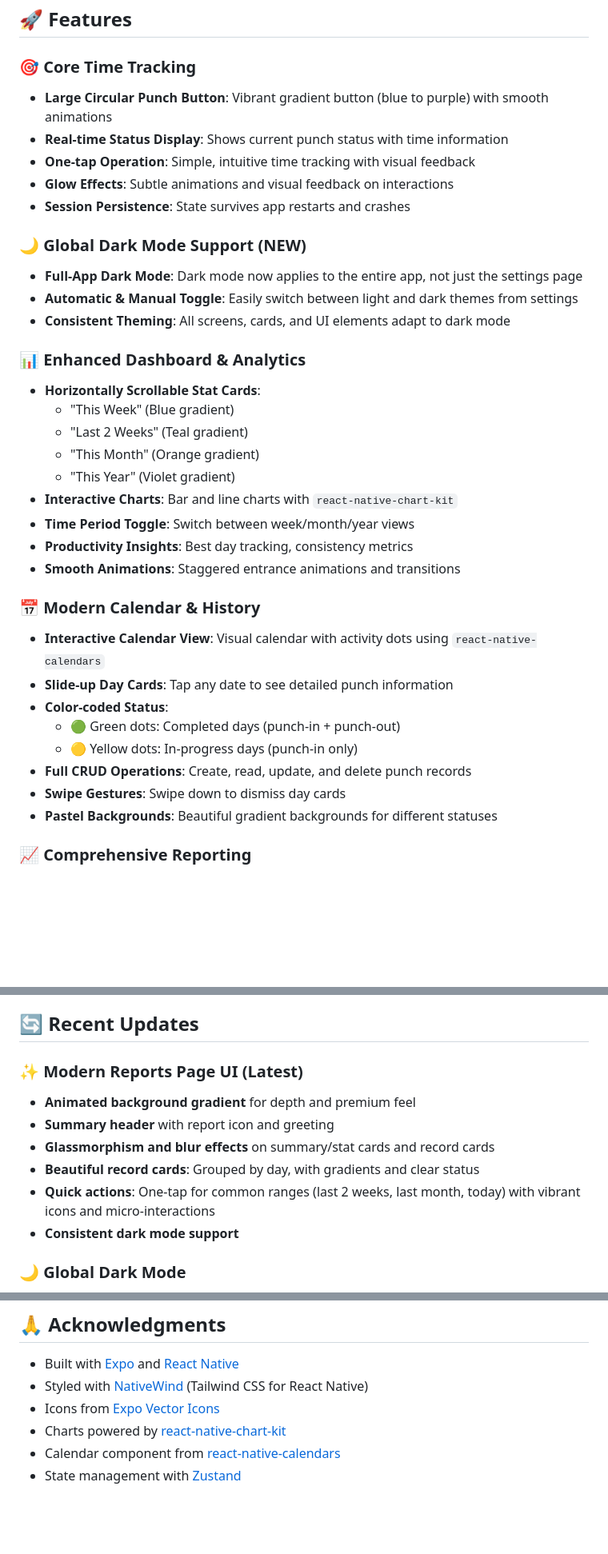
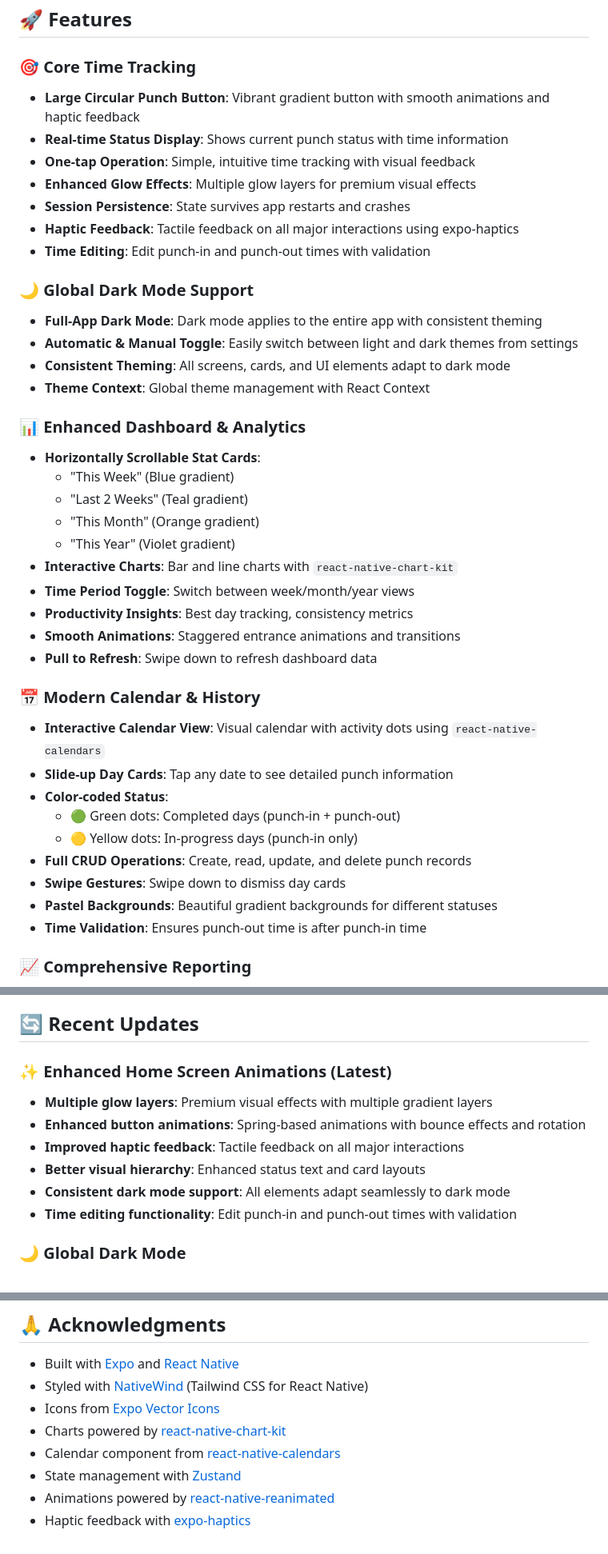
Before and after one commit to mahimrahman/MonHeure-Mobile-App, a Markdown page: README.md, 3 parts joined by grey strips. Shown at 80% size. Drawn GitHub-style; blank space fills up the shorter version.

Commit message:
Update README.md to reflect enhancements in the time tracking app, including improved haptic feedback, time editing functionality, and enhanced animations. Clarify global dark mode support and introduce new features like pull to refresh and time validation. Ensure consistent theming and visual appeal across all screens.

```diff
--- a/README.md
+++ b/README.md
@@ -5,16 +5,19 @@ A modern React Native mobile application built with Expo for efficient time trac
 ## 🚀 Features
 
 ### 🎯 Core Time Tracking
-- **Large Circular Punch Button**: Vibrant gradient button (blue to purple) with smooth animations
+- **Large Circular Punch Button**: Vibrant gradient button with smooth animations and haptic feedback
 - **Real-time Status Display**: Shows current punch status with time information
 - **One-tap Operation**: Simple, intuitive time tracking with visual feedback
-- **Glow Effects**: Subtle animations and visual feedback on interactions
+- **Enhanced Glow Effects**: Multiple glow layers for premium visual effects
 - **Session Persistence**: State survives app restarts and crashes
+- **Haptic Feedback**: Tactile feedback on all major interactions using expo-haptics
+- **Time Editing**: Edit punch-in and punch-out times with validation
 
-### 🌙 Global Dark Mode Support (NEW)
-- **Full-App Dark Mode**: Dark mode now applies to the entire app, not just the settings page
+### 🌙 Global Dark Mode Support
+- **Full-App Dark Mode**: Dark mode applies to the entire app with consistent theming
 - **Automatic & Manual Toggle**: Easily switch between light and dark themes from settings
 - **Consistent Theming**: All screens, cards, and UI elements adapt to dark mode
+- **Theme Context**: Global theme management with React Context
 
 ### 📊 Enhanced Dashboard & Analytics
 - **Horizontally Scrollable Stat Cards**:
@@ -26,6 +29,7 @@ A modern React Native mobile application built with Expo for efficient time trac
 - **Time Period Toggle**: Switch between week/month/year views
 - **Productivity Insights**: Best day tracking, consistency metrics
 - **Smooth Animations**: Staggered entrance animations and transitions
+- **Pull to Refresh**: Swipe down to refresh dashboard data
 
 ### 📅 Modern Calendar & History
 - **Interactive Calendar View**: Visual calendar with activity dots using `react-native-calendars`
@@ -36,6 +40,7 @@ A modern React Native mobile application built with Expo for efficient time trac
 - **Full CRUD Operations**: Create, read, update, and delete punch records
 - **Swipe Gestures**: Swipe down to dismiss day cards
 - **Pastel Backgrounds**: Beautiful gradient backgrounds for different statuses
+- **Time Validation**: Ensures punch-out time is after punch-in time
 
 ### 📈 Comprehensive Reporting
 - **Modern Reports Page**: Animated background, glassmorphism, and a summary header for a premium look
@@ -199,13 +210,13 @@ The app features a modern, intuitive interface with:
 
 ## 🔄 Recent Updates
 
-### ✨ Modern Reports Page UI (Latest)
-- **Animated background gradient** for depth and premium feel
-- **Summary header** with report icon and greeting
-- **Glassmorphism and blur effects** on summary/stat cards and record cards
-- **Beautiful record cards**: Grouped by day, with gradients and clear status
-- **Quick actions**: One-tap for common ranges (last 2 weeks, last month, today) with vibrant icons and micro-interactions
-- **Consistent dark mode support**
+### ✨ Enhanced Home Screen Animations (Latest)
+- **Multiple glow layers**: Premium visual effects with multiple gradient layers
+- **Enhanced button animations**: Spring-based animations with bounce effects and rotation
+- **Improved haptic feedback**: Tactile feedback on all major interactions
+- **Better visual hierarchy**: Enhanced status text and card layouts
+- **Consistent dark mode support**: All elements adapt seamlessly to dark mode
+- **Time editing functionality**: Edit punch-in and punch-out times with validation
 
 ### 🌙 Global Dark Mode
 - **Full-App Dark Mode**: Dark mode now applies to the entire app, not just the settings page
@@ -342,3 +353,5 @@ This project is licensed under the MIT License - see the [LICENSE](LICENSE) file
 - Charts powered by [react-native-chart-kit](https://github.com/indiespirit/react-native-chart-kit)
 - Calendar component from [react-native-calendars](https://github.com/wix/react-native-calendars)
 - State management with [Zustand](https://github.com/pmndrs/zustand)
+- Animations powered by [react-native-reanimated](https://docs.swmansion.com/react-native-reanimated/)
+- Haptic feedback with [expo-haptics](https://docs.expo.dev/versions/latest/sdk/haptics/)
```
Also changed, not shown: other parts of README.md (+8 -2 lines).
